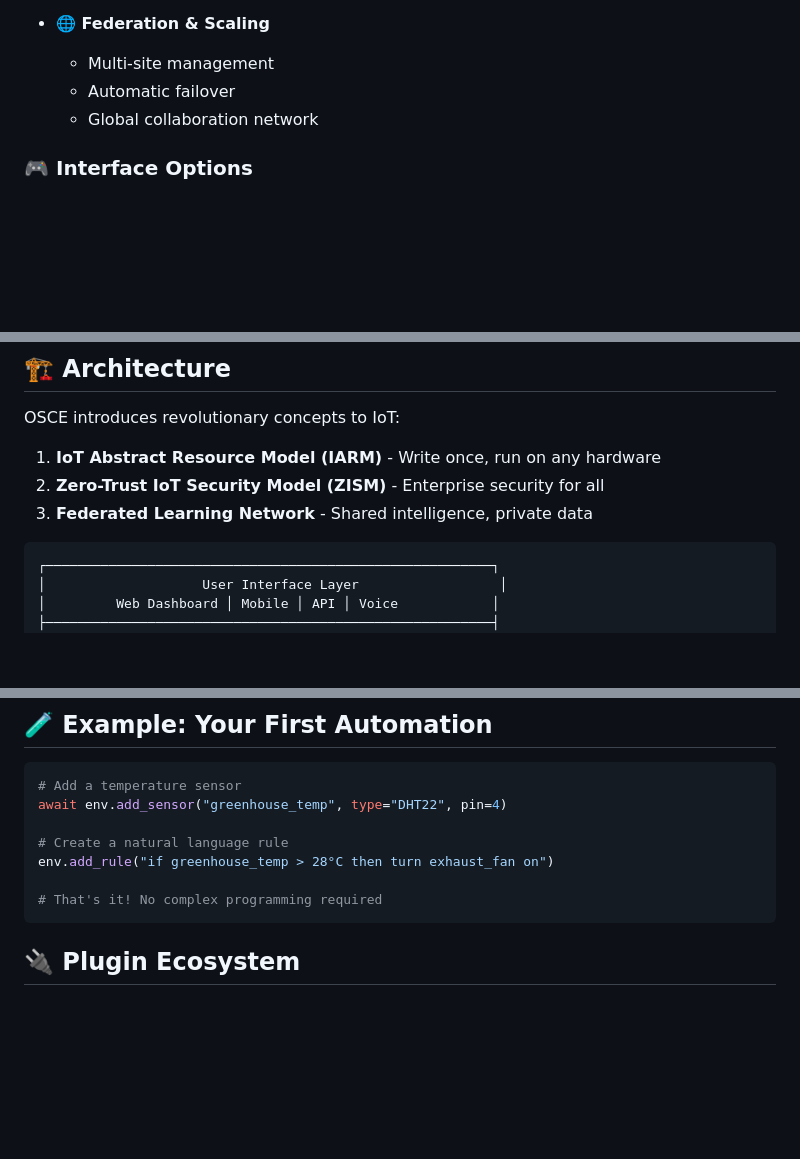
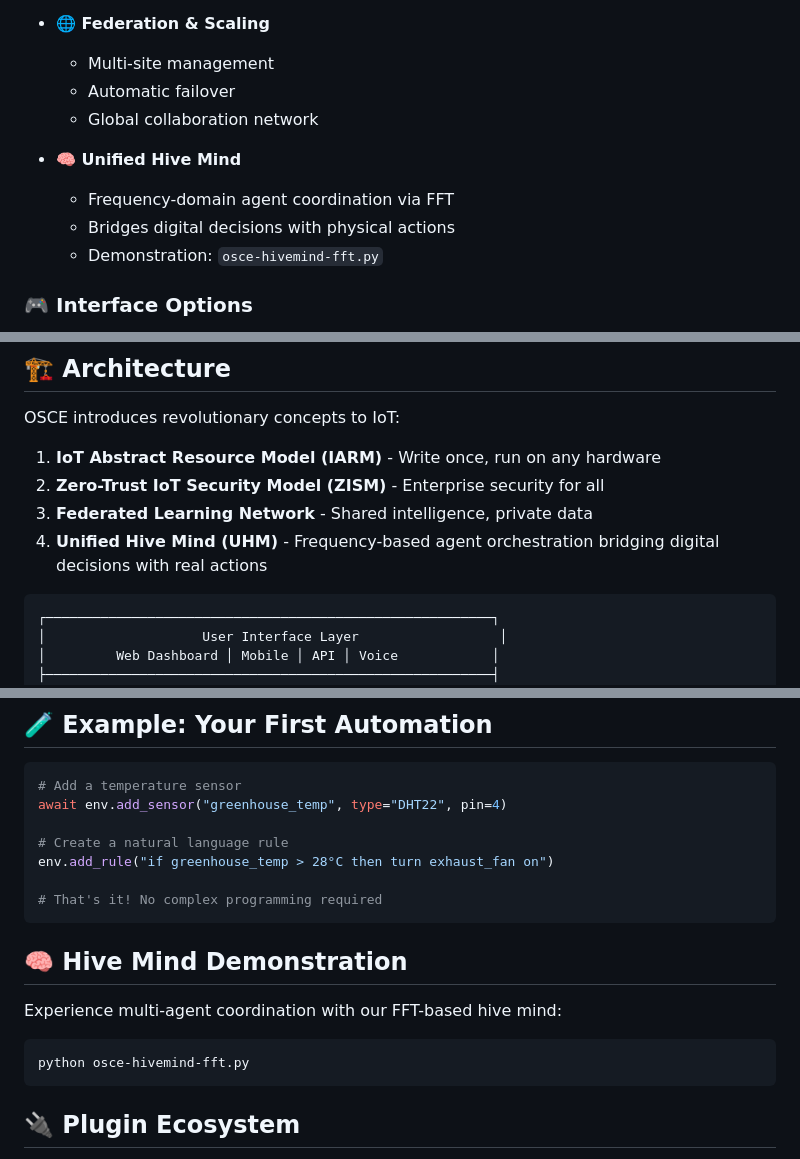
Before and after one commit to HydroFarmerJason/OpenSourceControlledEnvironments, a Markdown page: README.md, 3 parts joined by grey strips. GitHub-like rendering; blank space fills up the shorter version.

Commit message:
docs: document new hive mind system

````diff
--- a/README.md
+++ b/README.md
@@ -71,6 +71,11 @@ curl -sSL https://raw.githubusercontent.com/HydroFarmerJason/OpenSourceControlle
   - Automatic failover
   - Global collaboration network
 
+- **🧠 Unified Hive Mind**
+  - Frequency-domain agent coordination via FFT
+  - Bridges digital decisions with physical actions
+  - Demonstration: `osce-hivemind-fft.py`
+
 ### 🎮 Interface Options
 
 1. **Web Dashboard** - Beautiful, responsive interface
@@ -102,6 +107,7 @@ OSCE introduces revolutionary concepts to IoT:
 1. **IoT Abstract Resource Model (IARM)** - Write once, run on any hardware
 2. **Zero-Trust IoT Security Model (ZISM)** - Enterprise security for all
 3. **Federated Learning Network** - Shared intelligence, private data
+4. **Unified Hive Mind (UHM)** - Frequency-based agent orchestration bridging digital decisions with real actions
 
 ```
 ┌─────────────────────────────────────────────────────────┐
@@ -163,6 +169,14 @@ await env.add_sensor("greenhouse_temp", type="DHT22", pin=4)
 env.add_rule("if greenhouse_temp > 28°C then turn exhaust_fan on")
 
 # That's it! No complex programming required
+```
+
+## 🧠 Hive Mind Demonstration
+
+Experience multi-agent coordination with our FFT-based hive mind:
+
+```bash
+python osce-hivemind-fft.py
 ```
 
 ## 🔌 Plugin Ecosystem
````
